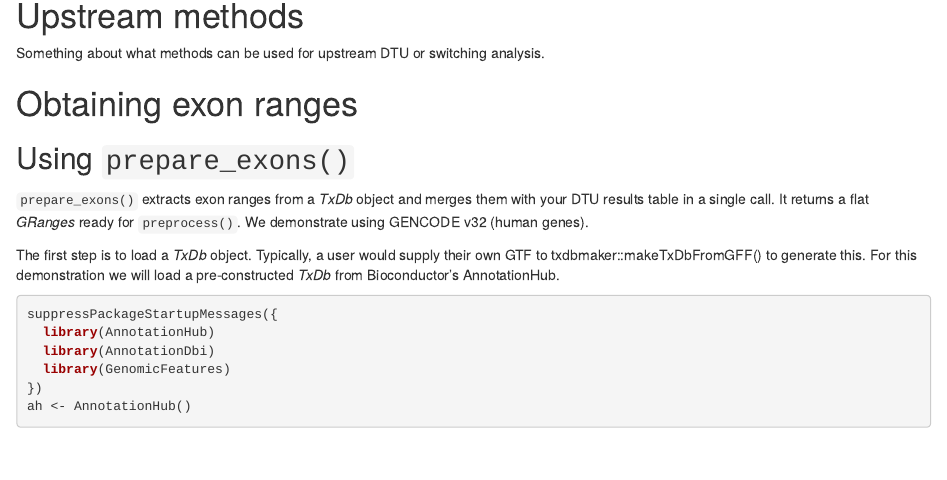
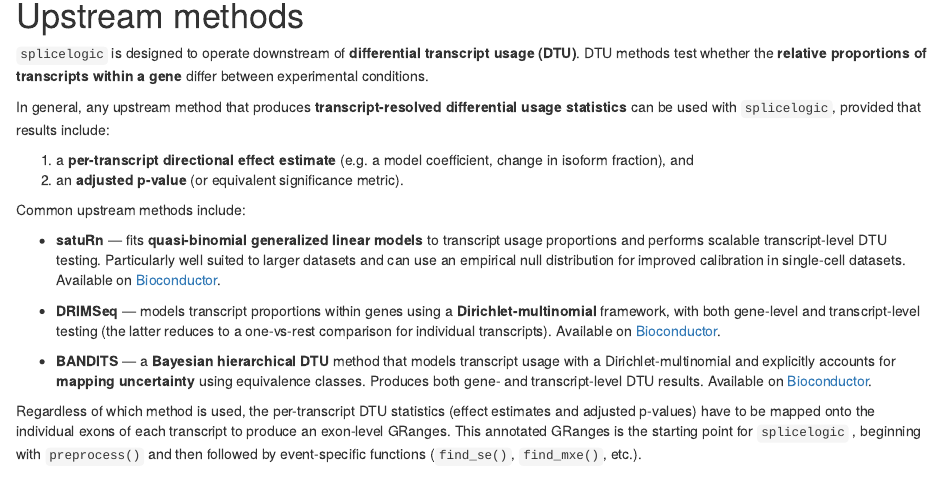
Before and after one commit to thelovelab/splicelogic, an R Markdown document (vignettes/splicelogic.Rmd): the page in a window 1100 px wide, from 5100 px down. Rendered offline with R 4.5, knitr and Pandoc, with nearby package versions; some code elsewhere in the file could not run offline.

Commit message:
add upstream methods

```diff
--- a/vignettes/splicelogic.Rmd
+++ b/vignettes/splicelogic.Rmd
@@ -213,7 +213,27 @@ barplot(
 
 # Upstream methods
 
-Something about what methods can be used for upstream DTU or switching analysis.
+`splicelogic` is designed to operate downstream of **differential transcript usage (DTU)**. DTU methods test whether the **relative proportions of transcripts within a gene** differ between experimental conditions.
+
+In general, any upstream method that produces **transcript-resolved differential usage statistics** can be used with `splicelogic`, provided that results include:
+
+1. a **per-transcript directional effect estimate** (e.g. a model coefficient, change in isoform fraction), and
+2. an **adjusted p-value** (or equivalent significance metric).
+
+Common upstream methods include:
+
+- **satuRn** — fits **quasi-binomial generalized linear models** to transcript usage proportions and performs scalable transcript-level DTU testing. Particularly well suited to larger datasets and can use an empirical null distribution for improved calibration in single-cell datasets. Available on [Bioconductor](https://bioconductor.org/packages/satuRn).
+
+- **DRIMSeq** — models transcript proportions within genes using a **Dirichlet-multinomial** framework, with both gene-level and transcript-level testing (the latter reduces to a one-vs-rest comparison for individual transcripts). Available on [Bioconductor](https://bioconductor.org/packages/DRIMSeq).
+
+- **BANDITS** — a **Bayesian hierarchical DTU** method that models transcript usage with a Dirichlet-multinomial and explicitly accounts for **mapping uncertainty** using equivalence classes. Produces both gene- and transcript-level DTU results. Available on [Bioconductor](https://bioconductor.org/packages/BANDITS).
+
+<!-- - **DEXSeq** — primarily a **differential exon usage (DEU)** method based on **negative binomial GLMs**, but commonly used in transcript-level DTU workflows and isoform-switch pipelines. While not a native transcript-usage model, its outputs can be incorporated into `splicelogic` when transcript-level statistics are available. Available on [Bioconductor](https://bioconductor.org/packages/DEXSeq).
+
+- **edgeR (`diffSplice` / `diffSpliceDGE`)** — can be used for transcript- or exon-resolved differential usage analyses in count-based workflows, providing gene and transcript-level statistics in suitable DTU setups. Available on [Bioconductor](https://bioconductor.org/packages/edgeR). -->
+
+
+Regardless of which method is used, the per-transcript DTU statistics (effect estimates and adjusted p-values) have to be mapped onto the individual exons of each transcript to produce an exon-level GRanges. This annotated GRanges is the starting point for `splicelogic` , beginning with `preprocess()` and then followed by event-specific functions (`find_se()`, `find_mxe()`, etc.).
 
 # Obtaining exon ranges
 
```
